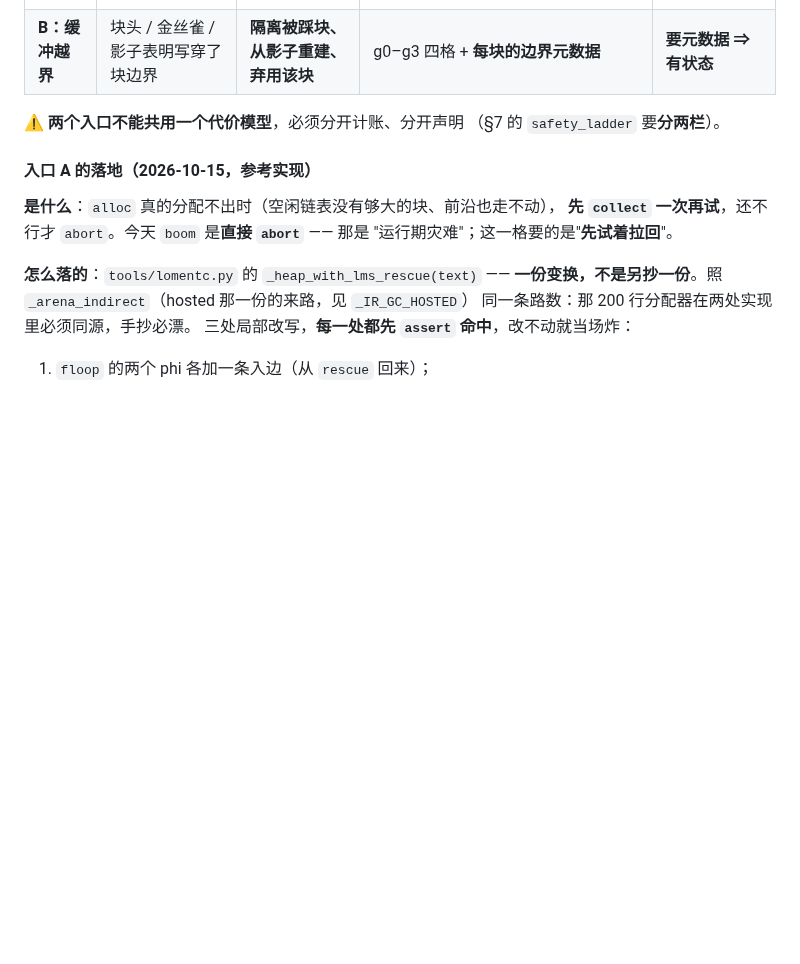
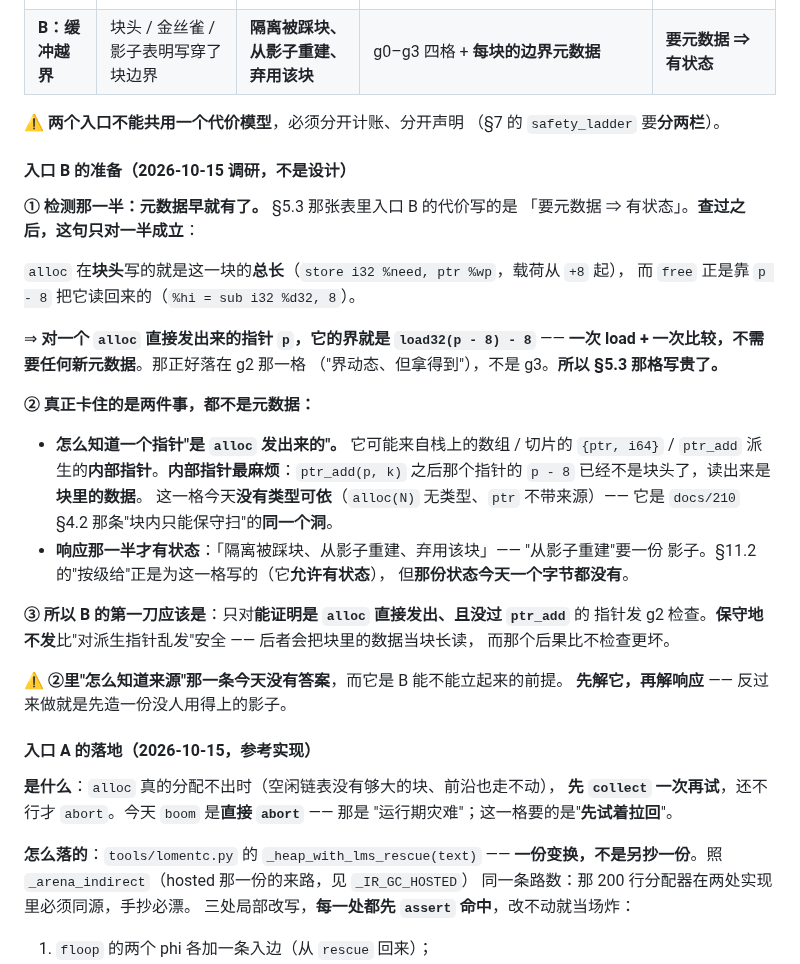
Before and after one commit to FujoJTOP/loment, a Markdown page: docs/247-loment-memory-safety.md, the part around the change. GitHub-like rendering; blank space fills up the shorter version.

Commit message:
docs/247：第 3 级入口 B 的准备（调研，不是设计）
查出来一件事，它改写了 §5.3 那张表里入口 B 的代价那一格：

**"要元数据 ⇒ 有状态"只对一半成立。** `alloc` 在**块头**写的就是这一块的总长，
而 `free` 正是靠 `p - 8` 读回它 —— 所以对一个 alloc 直接发出的指针，
它的界就是 load32(p - 8) - 8，**一次 load + 一次比较，不需要任何新元数据**。
那落在 g2，不是 g3。

真正卡住的是两件事，都不是元数据：
* 怎么知道一个指针"是 alloc 发出来的"（ptr_add 派生的内部指针最麻烦 —— 它的
  p - 8 是块里的数据，不是块头；这是 docs/210 §4.2 那个洞的同一形状）；
* 响应那一半（从影子重建）才是要有状态的地方，而那份状态今天一个字节都没有。

先解来源，再解响应 —— 反过来是先造一份没人用得上的影子。

```diff
--- a/docs/247-loment-memory-safety.md
+++ b/docs/247-loment-memory-safety.md
@@ -450,6 +450,36 @@ E028 初稿是放在**发射器**里的（`_Ir.expr` 的 `Index` 那一支）—
 
 ⚠ **两个入口不能共用一个代价模型**，必须分开计账、分开声明
 （§7 的 `safety_ladder` 要**分两栏**）。
+
+#### 入口 B 的准备（2026-10-15 调研，**不是设计**）
+
+**① 检测那一半：元数据早就有了。** §5.3 那张表里入口 B 的代价写的是
+「要元数据 ⇒ 有状态」。**查过之后，这句只对一半成立**：
+
+`alloc` 在**块头**写的就是这一块的**总长**（`store i32 %need, ptr %wp`，载荷从 `+8` 起），
+而 `free` 正是靠 `p - 8` 把它读回来的（`%hi = sub i32 %d32, 8`）。
+
+⇒ **对一个 `alloc` 直接发出来的指针 `p`，它的界就是 `load32(p - 8) - 8`** ——
+**一次 load + 一次比较，不需要任何新元数据**。那正好落在 g2 那一格
+（"界动态、但拿得到"），不是 g3。**所以 §5.3 那格写贵了。**
+
+**② 真正卡住的是两件事，都不是元数据：**
+
+* **怎么知道一个指针"是 `alloc` 发出来的"。** 它可能来自栈上的数组 / 切片的
+  `{ptr, i64}` / `ptr_add` 派生的**内部指针**。**内部指针最麻烦**：`ptr_add(p, k)`
+  之后那个指针的 `p - 8` 已经不是块头了，读出来是**块里的数据**。
+  这一格今天**没有类型可依**（`alloc(N)` 无类型、`ptr` 不带来源）——
+  它是 `docs/210` §4.2 那条"块内只能保守扫"的**同一个洞**。
+* **响应那一半才有状态**：「隔离被踩块、从影子重建、弃用该块」—— "从影子重建"要一份
+  影子。§11.2 的"按级给"正是为这一格写的（它**允许有状态**），
+  但**那份状态今天一个字节都没有**。
+
+**③ 所以 B 的第一刀应该是**：只对**能证明是 `alloc` 直接发出、且没过 `ptr_add`** 的
+指针发 g2 检查。**保守地不发**比"对派生指针乱发"安全 —— 后者会把块里的数据当块长读，
+而那个后果比不检查更坏。
+
+⚠ **②里"怎么知道来源"那一条今天没有答案**，而它是 B 能不能立起来的前提。
+**先解它，再解响应** —— 反过来做就是先造一份没人用得上的影子。
 
 #### 入口 A 的落地（2026-10-15，参考实现）
 
```
